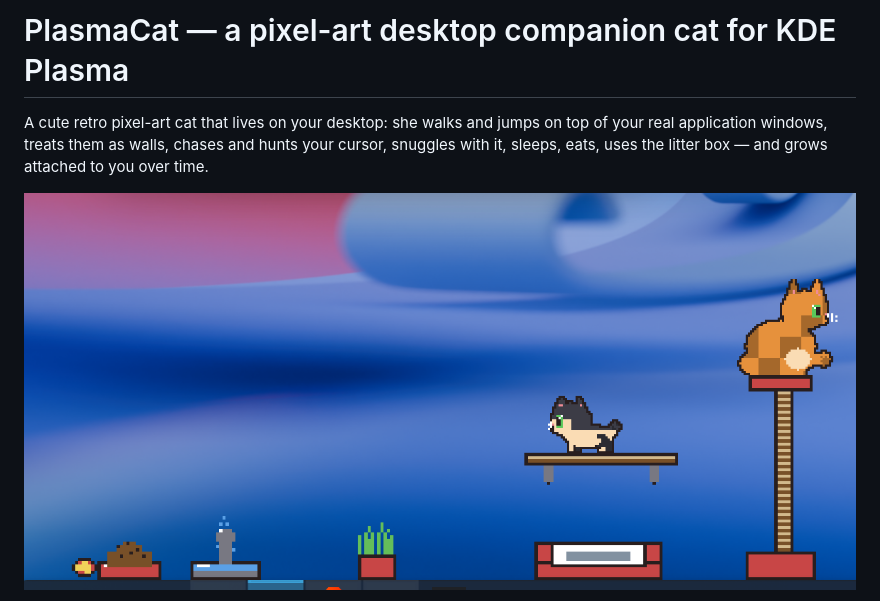
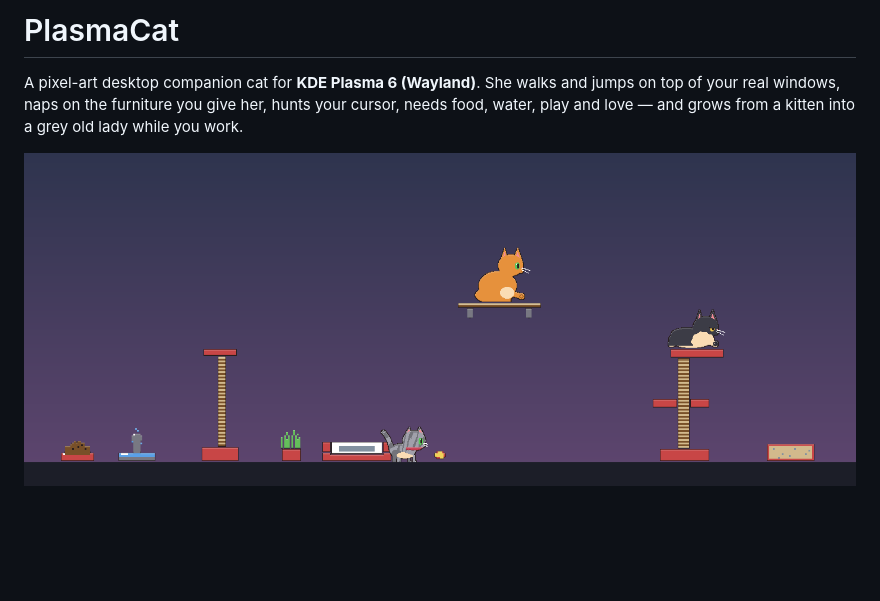
Before and after one commit to sunsetterphoto/plasmacat, a Markdown page: README.md, the part around one of its changes. Rendered like a GitHub page; pictures changed too: docs/screenshot.png; blank space fills up the shorter version.

```diff
--- a/README.md
+++ b/README.md
@@ -1,7 +1,7 @@
-# PlasmaCat — a pixel-art desktop companion cat for KDE Plasma
+# PlasmaCat
 
-A cute retro pixel-art cat that lives on your desktop: she walks and jumps on
-top of your real application windows, treats them as walls, chases and hunts
-your cursor, snuggles with it, sleeps, eats, uses the litter box — and grows
-attached to you over time.
+A pixel-art desktop companion cat for **KDE Plasma 6 (Wayland)**. She walks
+and jumps on top of your real windows, naps on the furniture you give her,
+hunts your cursor, needs food, water, play and love — and grows from a kitten
+into a grey old lady while you work.
 
```
Also changed, not shown: other parts of README.md (+80 -104 lines), CHANGELOG.md (added, +55 -0 lines), DECISIONS.md (deleted, +0 -198 lines), PLAN.md (deleted, +0 -147 lines), docs/ARCHITECTURE.md (added, +145 -0 lines), docs/sprite_sheet_64.png (deleted), docs/sprites.png (added), 3 other files.
